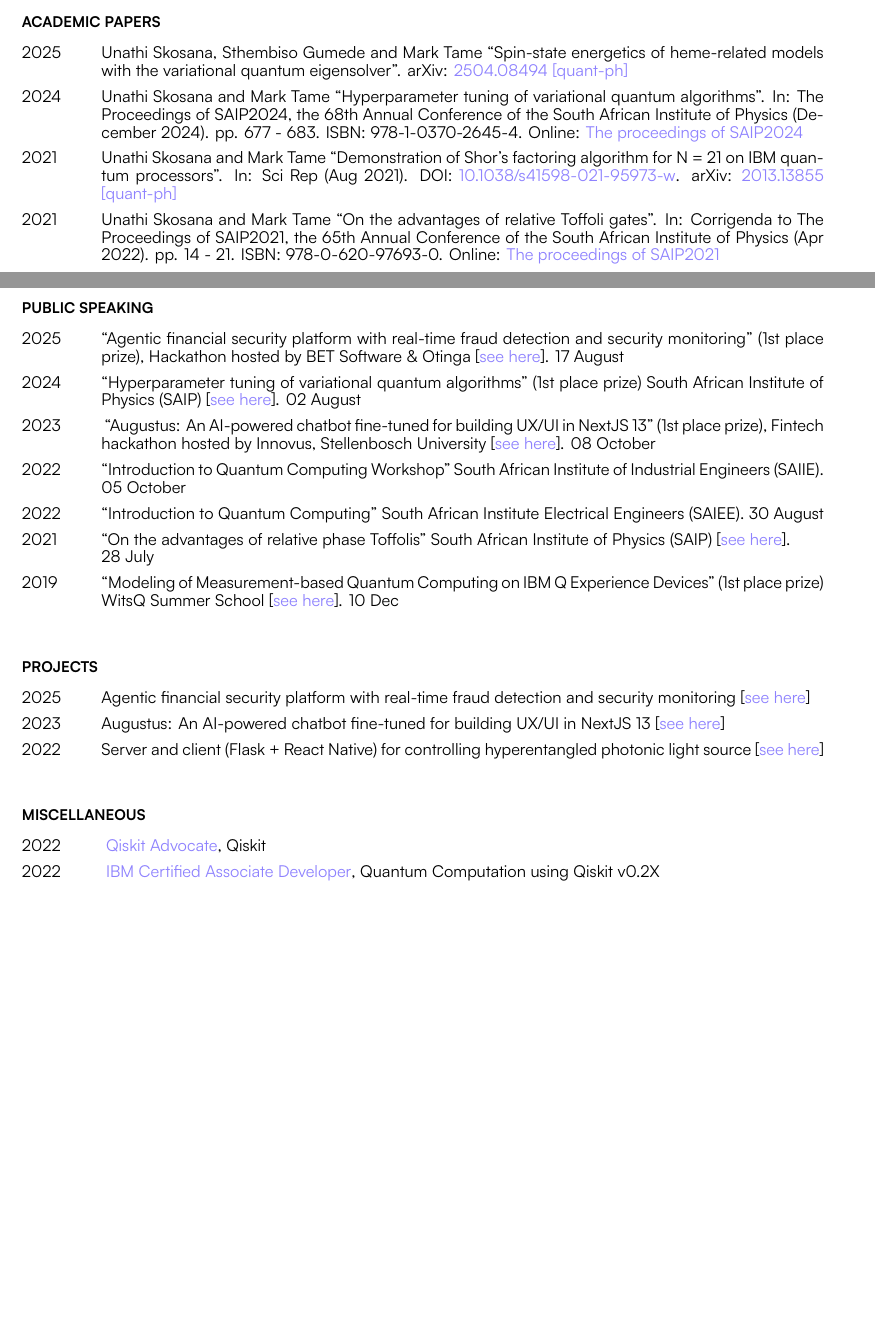
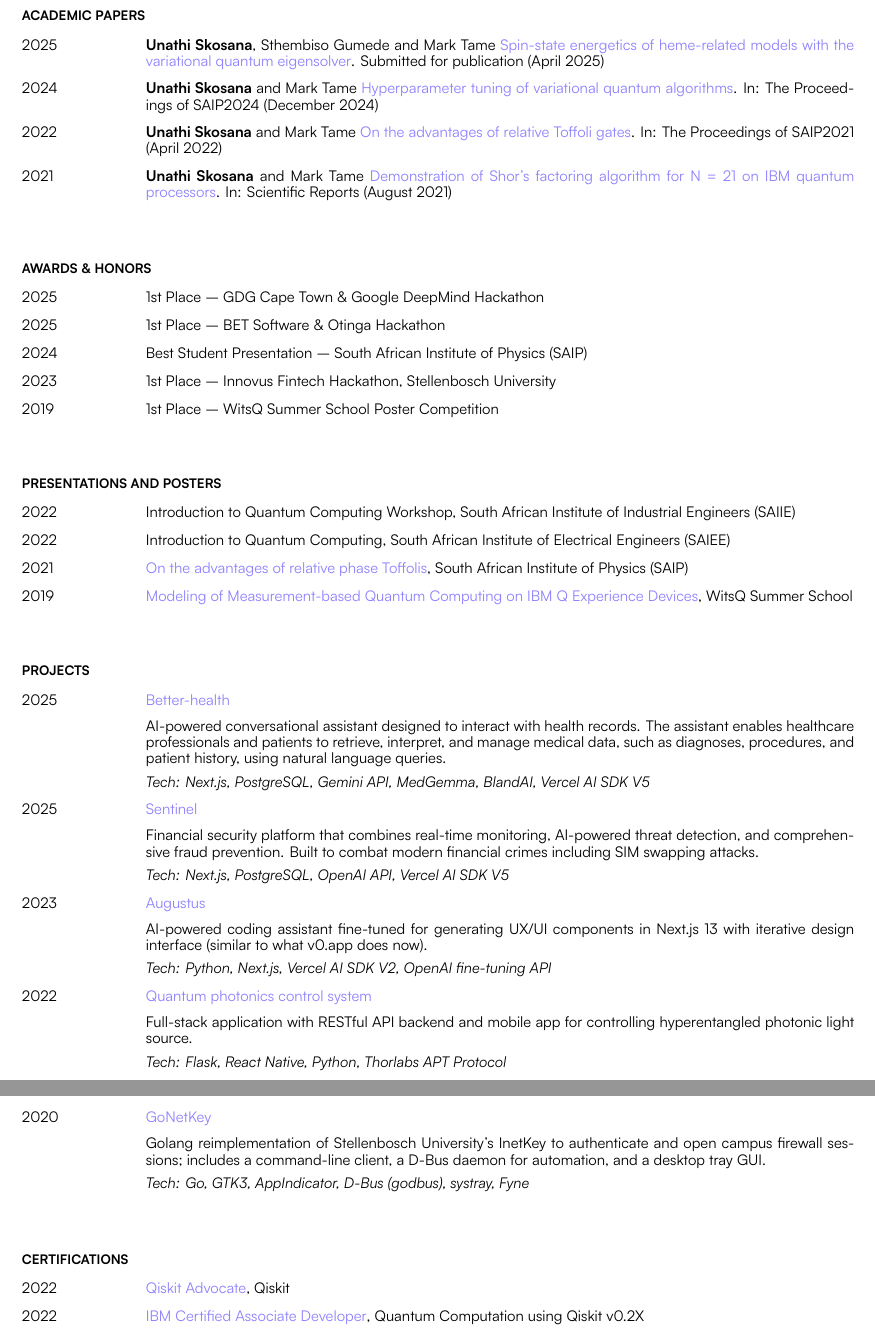
Before and after one commit to Unathi-Skosana/resume, a LaTeX CV (resume.tex): two parts of pages 1 and 2 of 2 before the commit and two parts of pages 2 and 3 of 3 after it, joined at a grey line, cut so that both start at the same text, the shorter picture padded with empty space. Compiled offline with XeLaTeX.

Commit message:
chore: update

```diff
--- a/resume.tex
+++ b/resume.tex
@@ -25,7 +21,7 @@
 \titlespacing{\subsection}{0pt}{16pt plus 4pt minus 4pt}{4pt plus 2pt minus 2pt}
 
 % set page margins (assumes letter paper)
-\usepackage{geometry} % manually set page margins
+\usepackage{geometry}
 \geometry{
  body={6.5in, 9.0in},
  left=.875in,
@@ -157,48 +199,95 @@
 
 \section*{Academic papers}
 
-\begin{tablist}
-	\item[2025] \tab{}Unathi Skosana, Sthembiso Gumede and Mark Tame \enquote{Spin-state energetics of heme-related models with the variational quantum eigensolver}. arXiv: \href{https://arxiv.org/abs/2504.08494}{2504.08494 [quant-ph]}
-	\item[2024] \tab{}Unathi Skosana and Mark Tame \enquote{Hyperparameter tuning of variational quantum algorithms}. In: {The Proceedings of SAIP2024, the 68th  Annual Conference of
-		the South African Institute of Physics} (December 2024). pp. 677 - 683. ISBN: 978-1-0370-2645-4. Online: \href{https://events.saip.org.za/event/246/page/666-the-proceedings-of-saip2024}{The proceedings of SAIP2024}
-	\item[2021] \tab{}Unathi Skosana and Mark Tame \enquote{Demonstration of Shor’s factoring algorithm for N = 21 on IBM quantum processors}. In: {Sci Rep} (Aug 2021). DOI: \href{https://doi.org/10.1038/s41598-021-95973-w}{10.1038/s41598-021-95973-w}. arXiv: \href{https://arxiv.org/abs/2103.13855}{2013.13855 [quant-ph]}
-	\item[2021] \tab{}Unathi Skosana and Mark Tame \enquote{On the advantages of relative
-		Toffoli gates}. In: {Corrigenda to The Proceedings of SAIP2021, the 65th  Annual Conference of
-		the South African Institute of Physics} (Apr 2022). pp. 14 - 21. ISBN:
-		978-0-620-97693-0. Online: \href{https://events.saip.org.za/event/206/page/446-the-proceedings-of-saip2021}{The proceedings of SAIP2021}
+\entry{2025}{\textbf{Unathi Skosana}, Sthembiso Gumede and Mark Tame \href{https://arxiv.org/abs/2504.08494}{Spin-state energetics of heme-related models with the variational quantum eigensolver}. Submitted for publication (April 2025)}
 
+\entry{2024}{\textbf{Unathi Skosana} and Mark Tame \href{https://events.saip.org.za/event/246/page/666-the-proceedings-of-saip2024}{Hyperparameter tuning of variational quantum algorithms}. In: The Proceedings of SAIP2024 (December 2024)}
 
-\end{tablist}
+\entry{2022}{\textbf{Unathi Skosana} and Mark Tame \href{https://events.saip.org.za/event/206/page/446-the-proceedings-of-saip2021}{On the advantages of relative Toffoli gates}. In: The Proceedings of SAIP2021 (April 2022)}
 
-\newpage{}
+\entry{2021}{\textbf{Unathi Skosana} and Mark Tame \href{https://doi.org/10.1038/s41598-021-95973-w}{Demonstration of Shor's factoring algorithm for N = 21 on IBM quantum processors}. In: Scientific Reports (August 2021)}
 
-\section*{Public speaking}
+\section*{Awards \& Honors}
 
-\begin{tablist}
-	\item[2025] \tab{}\enquote{Agentic financial security platform with real-time fraud detection and security monitoring} (1st place prize), Hackathon hosted by BET Software \& Otinga [\href{https://github.com/ThamuMnyulwa/bet-hackathon-2025}{see here}]. 17 August
-	\item[2024] \tab{}\enquote{Hyperparameter tuning of variational quantum algorithms}  (1st place prize) South
-		African Institute of Physics (SAIP) [\href{https://github.com/Unathi-Skosana/posters-n-presentations/blob/main/presentations/saip2024/saip2024_final.pdf}{see here}]. 02 August
-	\item[2023]  \tab{} \enquote{Augustus: An AI-powered chatbot fine-tuned for building UX/UI in NextJS 13} (1st place prize), Fintech hackathon hosted by Innovus, Stellenbosch University [\href{https://github.com/Unathi-Skosana/posters-n-presentations/blob/main/presentations/su-innovus-hackathon-2023/export/Augustus-SU-hackathon-presentation.pdf}{see here}]. 08 October
-	\item[2022] \tab{}\enquote{Introduction to Quantum Computing Workshop} South African Institute of Industrial Engineers (SAIIE). 05 October
-	\item[2022] \tab{}\enquote{Introduction to Quantum Computing} South African Institute Electrical Engineers (SAIEE). 30 August
-	\item[2021] \tab{}\enquote{On the advantages of relative phase Toffolis} South
-	African Institute of Physics (SAIP) [\href{https://github.com/Unathi-Skosana/posters-n-presentations/blob/main/posters/saip-2021/release/poster.pdf}{see here}]. \newline 28 July
-	\item[2019] \tab{}\enquote{Modeling of Measurement-based Quantum Computing on
-		IBM Q Experience Devices}  (1st place prize) WitsQ Summer School
-		[\href{https://github.com/Unathi-Skosana/posters-n-presentations/blob/main/posters/witsq-summer-school-2019/release/poster.pdf}{see here}]. 10 Dec
-\end{tablist}
+\entry{2025}{1st Place -- GDG Cape Town \& Google DeepMind Hackathon}
+
+\entry{2025}{1st Place -- BET Software \& Otinga Hackathon}
+
+\entry{2024}{Best Student Presentation -- South African Institute of Physics (SAIP)}
+
+\entry{2023}{1st Place -- Innovus Fintech Hackathon, Stellenbosch University}
+
+\entry{2019}{1st Place -- WitsQ Summer School Poster Competition}
+
+% \section*{Public speaking}
+
+% \entry{2025}{\href{https://github.com/Unathi-Skosana/team-better-health}{Conversational assistant designed to interact with electronic health records} (1st place prize), Hackathon hosted by GDG Cape Town \& Google DeepMind. 25 September}
+
+% \entry{2025}{\href{https://github.com/ThamuMnyulwa/bet-hackathon-2025}{Agentic financial security platform for combating sim-swap fraud} (1st place prize), Hackathon hosted by BET Software \& Otinga. 17 August}
+
+% \entry{2024}{\href{https://github.com/Unathi-Skosana/posters-n-presentations/blob/main/presentations/saip2024/saip2024_final.pdf}{Hyperparameter tuning of variational quantum algorithms}, (1st place prize) South African Institute of Physics (SAIP). 02 August}
+
+% \entry{2023}{\href{https://github.com/Unathi-Skosana/posters-n-presentations/blob/main/presentations/su-innovus-hackathon-2023/export/Augustus-SU-hackathon-presentation.pdf}{Augustus: An AI-powered chatbot fine-tuned for building UX/UI in NextJS 13} (1st place prize), Fintech hackathon hosted by Innovus, Stellenbosch University. 08 October}
+
+% \entry{2022}{{Introduction to Quantum Computing Workshop}, South African Institute of Industrial Engineers (SAIIE). 05 October}
+
+% \entry{2022}{{Introduction to Quantum Computing}, South African Institute Electrical Engineers (SAIEE). 30 August}
+
+% \entry{2021}{\href{https://github.com/Unathi-Skosana/posters-n-presentations/blob/main/posters/saip-2021/release/poster.pdf}{On the advantages of relative phase Toffolis}, South African Institute of Physics (SAIP). 28 July}
+
+\section*{Presentations and Posters}
+
+\entry{2022}{{Introduction to Quantum Computing Workshop}, South African Institute of Industrial Engineers (SAIIE)}
+
+\entry{2022}{{Introduction to Quantum Computing}, South African Institute of Electrical Engineers (SAIEE)}
+
+\entry{2021}{\href{https://github.com/Unathi-Skosana/posters-n-presentations/blob/main/posters/saip-2021/release/poster.pdf}{{On the advantages of relative phase Toffolis}}, South African Institute of Physics (SAIP)}
+
+\entry{2019}{\href{https://github.com/Unathi-Skosana/posters-n-presentations/blob/main/posters/witsq-summer-school-2019/release/poster.pdf}{Modeling of Measurement-based Quantum Computing on IBM Q Experience Devices}, WitsQ Summer School}
+
+% \section*{Projects}
+
+% \entry{2026}{\href{https://github.com/Unathi-Skosana/team-better-health}{Conversational assistant designed to interact with electronic health records}}
+
+% \entry{2025}{\href{https://github.com/ThamuMnyulwa/bet-hackathon-2025}{Agentic financial security platform with real-time fraud detection and security monitoring} }
+
+% \entry{2023}{\href{https://github.com/Unathi-Skosana/augustus}{Augustus: An AI-powered chat assistant fine-tuned for building UX/UI in NextJS 13}}
+
+% \entry{2022}{\href{https://github.com/Unathi-Skosana/hyperentangled-photons-masters-experiment}{Server and client (Flask + React Native) for controlling hyperentangled photonic light source}}
 
 \section*{Projects}
 
-\begin{tablist}
-	\item[2025]\tab{}Agentic financial security platform with real-time fraud detection and security monitoring [\href{https://github.com/ThamuMnyulwa/bet-hackathon-2025}{see here}]
-	\item[2023]\tab{}Augustus: An AI-powered chatbot fine-tuned for building UX/UI in NextJS 13 [\href{https://github.com/Unathi-Skosana/augustus}{see here}]
-	\item[2022]\tab{}Server and client (Flask + React Native) for controlling hyperentangled photonic light source [\href{https://github.com/Unathi-Skosana/hyperentangled-photons-masters-experiment}{see here}]
-\end{tablist}
+\entry{2025}{\href{https://github.com/Unathi-Skosana/team-better-health}{Better-health}
+\begin{itemize}
+  \item AI-powered conversational assistant designed to interact with health records. The assistant enables healthcare professionals and patients to retrieve, interpret, and manage medical data, such as diagnoses, procedures, and patient history, using natural language queries.
+  \item \textit{Tech: Next.js, PostgreSQL, Gemini API, MedGemma, BlandAI, Vercel AI SDK V5}
+\end{itemize}}
 
-\section*{Miscellaneous}
+\entry{2025}{\href{https://github.com/ThamuMnyulwa/bet-hackathon-2025}{Sentinel}
+\begin{itemize}
+  \item Financial security platform that combines real-time monitoring, AI-powered threat detection, and comprehensive fraud prevention. Built to combat modern financial crimes including SIM swapping attacks.
+  \item \textit{Tech: Next.js, PostgreSQL, OpenAI API, Vercel AI SDK V5}
+\end{itemize}}
 
-\begin{tablist}
-	\item[2022]  \tab{} \href{https://www.credly.com/badges/1572414f-9c43-4bab-909b-be4abf516ae3/public_url}{Qiskit Advocate}, Qiskit
-	\item[2022]  \tab{} \href{https://www.credly.com/badges/055e900b-ec8b-428c-b0aa-854695b17bef/public_url}{IBM Certified Associate Developer}, Quantum Computation using Qiskit v0.2X
-	\item[2022]  \tab{} \href{https://www.credly.com/badges/ca639522-d9e4-412d-be79-95c3a0819c29/public_url}{IBM Quantum Spring Challenge 2022}, Qiskit
+\entry{2023}{\href{https://github.com/Unathi-Skosana/augustus}{Augustus}
+\begin{itemize}
+    \item AI-powered coding assistant fine-tuned for generating UX/UI components in Next.js 13 with iterative design interface (similar to what v0.app does now).
+    \item \textit{Tech: Python, Next.js, Vercel AI SDK V2, OpenAI fine-tuning API}
+\end{itemize}}
+
+\entry{2022}{\href{https://github.com/Unathi-Skosana/hyperentangled-photons-masters-experiment}{Quantum photonics control system}
+\begin{itemize}
+    \item Full-stack application with RESTful API backend and mobile app for controlling hyperentangled photonic light source.
+    \item \textit{Tech: Flask, React Native, Python, Thorlabs APT Protocol}
+\end{itemize}}
+\entry{2020}{\href{https://github.com/Unathi-Skosana/gonetkey}{GoNetKey}
+  \begin{itemize}
+  \item Golang reimplementation of Stellenbosch University’s InetKey to authenticate and open campus firewall sessions; includes a command-line client, a D-Bus daemon for automation, and a desktop tray GUI.
+  \item \textit{Tech: Go, GTK3, AppIndicator, D-Bus (godbus), systray, Fyne}
+\end{itemize}}
+
+\section*{Certifications}
+
+\entry{2022}{\href{https://www.credly.com/badges/1572414f-9c43-4bab-909b-be4abf516ae3/public_url}{Qiskit Advocate}, Qiskit}
+
+\entry{2022}{\href{https://www.credly.com/badges/055e900b-ec8b-428c-b0aa-854695b17bef/public_url}{IBM Certified Associate Developer}, Quantum Computation using Qiskit v0.2X}
```
Also changed, not shown: release/resume.pdf (deleted), resume.pdf (deleted), resume.tex (152 more changed lines), 1 other file.
